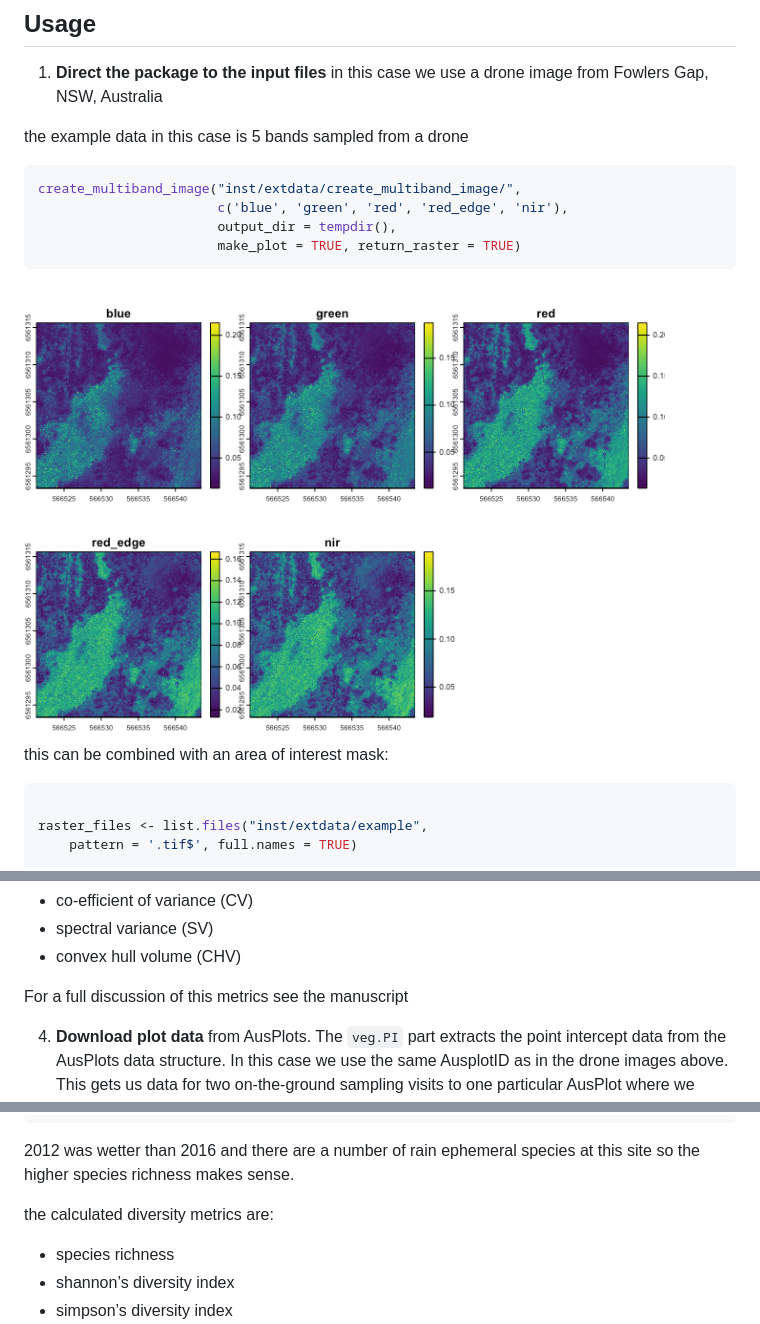
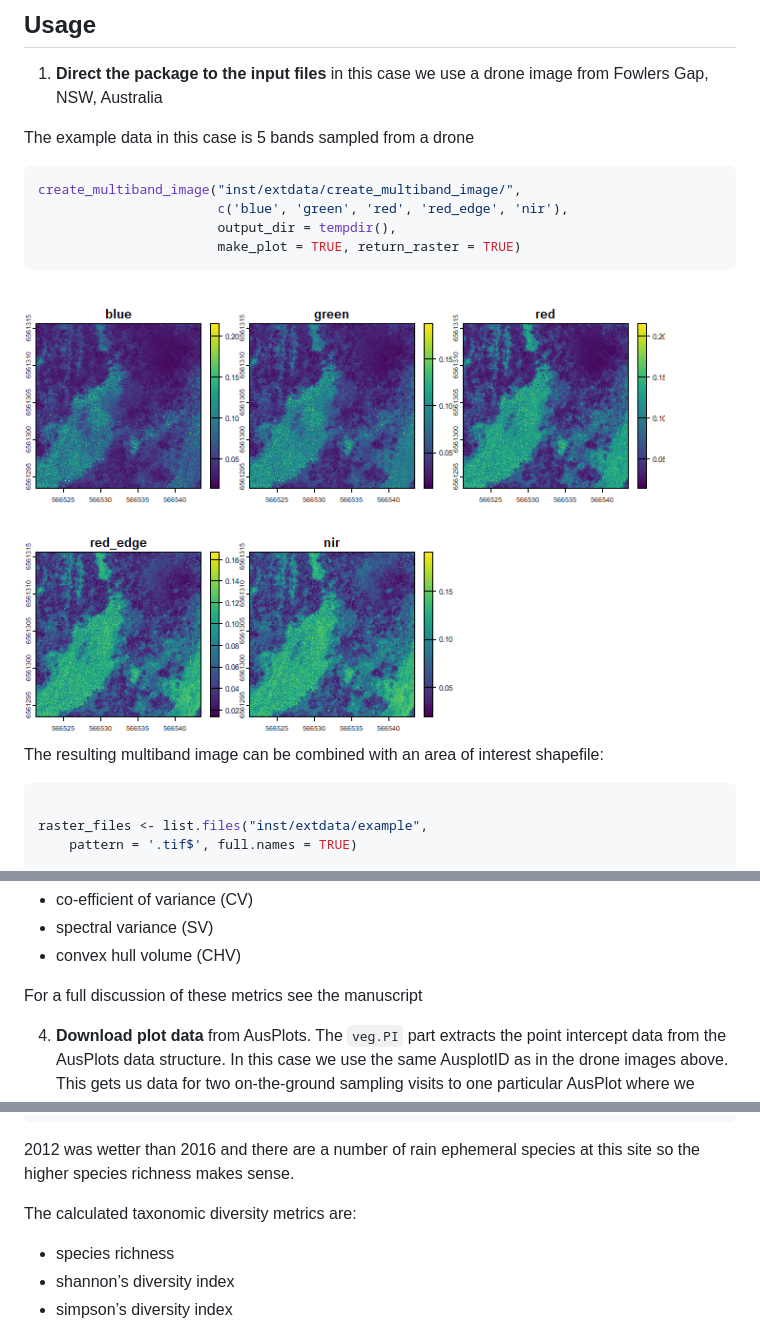
Before and after one commit to traitecoevo/saltbush, a Markdown page: README.md, 3 parts joined by grey strips. Drawn GitHub-style; pictures changed too: man/figures/README-unnamed-chunk-2-1.png.

Commit message:
updating wording + output_dir

````diff
--- a/README.md
+++ b/README.md
@@ -40,7 +40,7 @@ once that’s posted.*
 1.  **Direct the package to the input files** in this case we use a
     drone image from Fowlers Gap, NSW, Australia
 
-the example data in this case is 5 bands sampled from a drone
+The example data in this case is 5 bands sampled from a drone
 
 ``` r
 create_multiband_image("inst/extdata/create_multiband_image/",
@@ -51,7 +51,8 @@ create_multiband_image("inst/extdata/create_multiband_image/",
 
 <img src="man/figures/README-unnamed-chunk-2-1.png" width="90%" />
 
-this can be combined with an area of interest mask:
+The resulting multiband image can be combined with an area of interest
+shapefile:
 
 ``` r
 
@@ -98,7 +99,7 @@ head(metrics)
 - spectral variance (SV)
 - convex hull volume (CHV)
 
-For a full discussion of this metrics see the manuscript
+For a full discussion of these metrics see the manuscript
 
 4.  **Download plot data** from AusPlots. The `veg.PI` part extracts the
     point intercept data from the AusPlots data structure. In this case
@@ -134,7 +135,7 @@ field_diversity$taxonomic_diversity
 2012 was wetter than 2016 and there are a number of rain ephemeral
 species at this site so the higher species richness makes sense.
 
-the calculated diversity metrics are:
+The calculated taxonomic diversity metrics are:
 
 - species richness
 - shannon’s diversity index
````
Also changed, not shown: other parts of README.md (+1 -1 lines), 5 other files.
